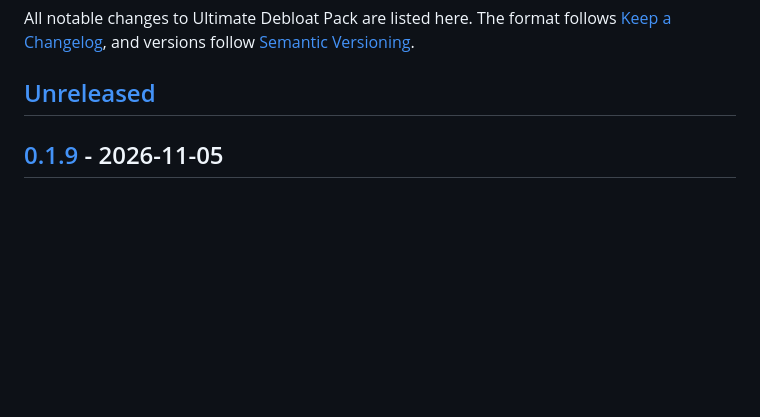
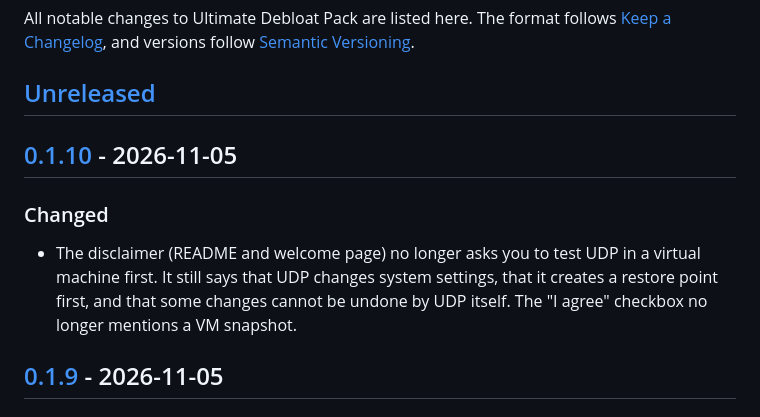
Before and after one commit to HamidDidNotEat/UDP, a Markdown page: CHANGELOG.md, the part around one of its changes. Rendered like a GitHub page; blank space fills up the shorter version.

```diff
--- a/CHANGELOG.md
+++ b/CHANGELOG.md
@@ -3,6 +3,12 @@
 All notable changes to Ultimate Debloat Pack are listed here. The format follows [Keep a Changelog](https://keepachangelog.com/en/1.1.0/), and versions follow [Semantic Versioning](https://semver.org/).
 
 ## [Unreleased]
+
+## [0.1.10] - 2026-11-05
+
+### Changed
+
+- The disclaimer (README and welcome page) no longer asks you to test UDP in a virtual machine first. It still says that UDP changes system settings, that it creates a restore point first, and that some changes cannot be undone by UDP itself. The "I agree" checkbox no longer mentions a VM snapshot.
 
 ## [0.1.9] - 2026-11-05
 
```
Also changed, not shown: other parts of CHANGELOG.md (+2 -1 lines), README.md (+1 -1 lines), docs/images/welcome.png, 2 other files.
